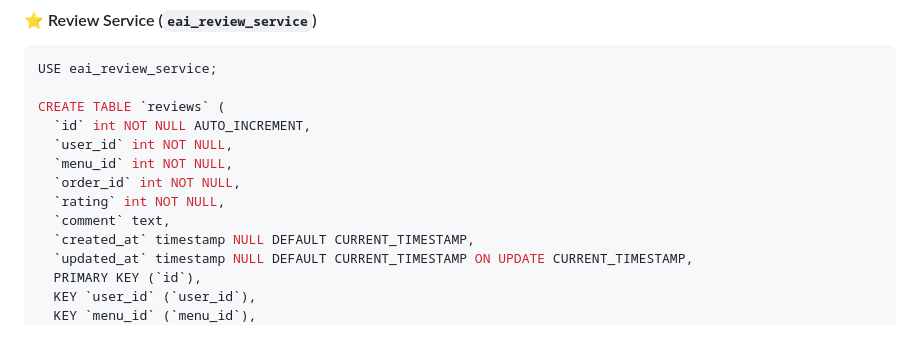
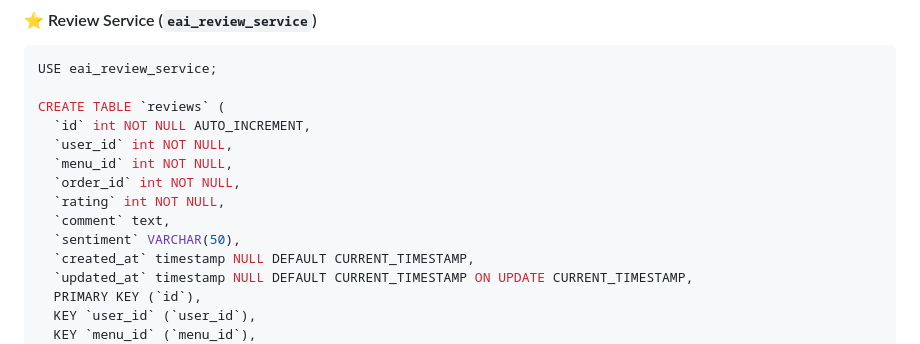
Before and after one commit to FatihZee/service-to-service-communication, a Markdown page: README.md, the part around the change. GitHub-like rendering.

Commit message:
feat: add sentiment column to reviews table for sentiment analysis

```diff
--- a/README.md
+++ b/README.md
@@ -233,6 +233,7 @@ CREATE TABLE `reviews` (
   `order_id` int NOT NULL,
   `rating` int NOT NULL,
   `comment` text,
+  `sentiment` VARCHAR(50),
   `created_at` timestamp NULL DEFAULT CURRENT_TIMESTAMP,
   `updated_at` timestamp NULL DEFAULT CURRENT_TIMESTAMP ON UPDATE CURRENT_TIMESTAMP,
   PRIMARY KEY (`id`),
```
